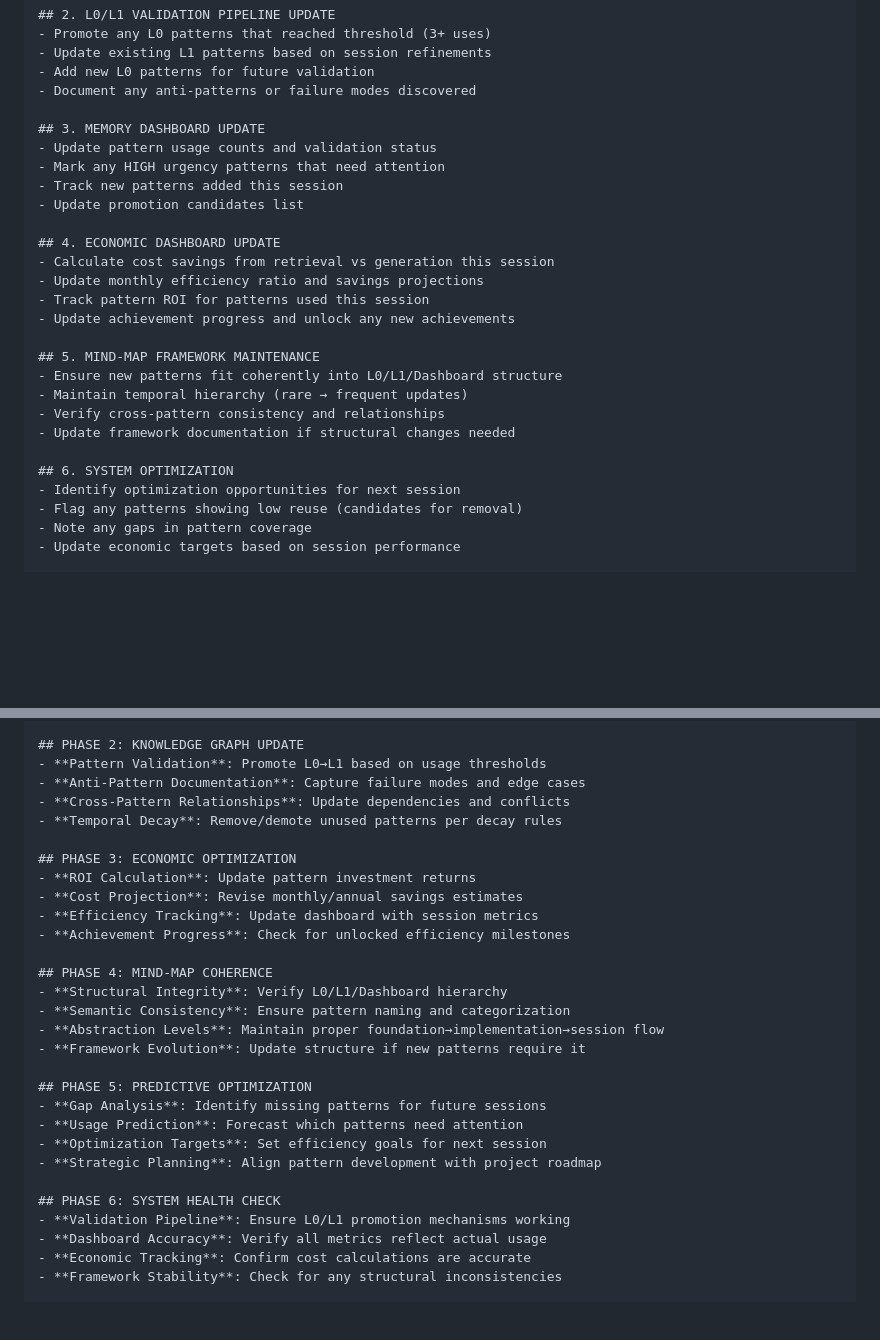
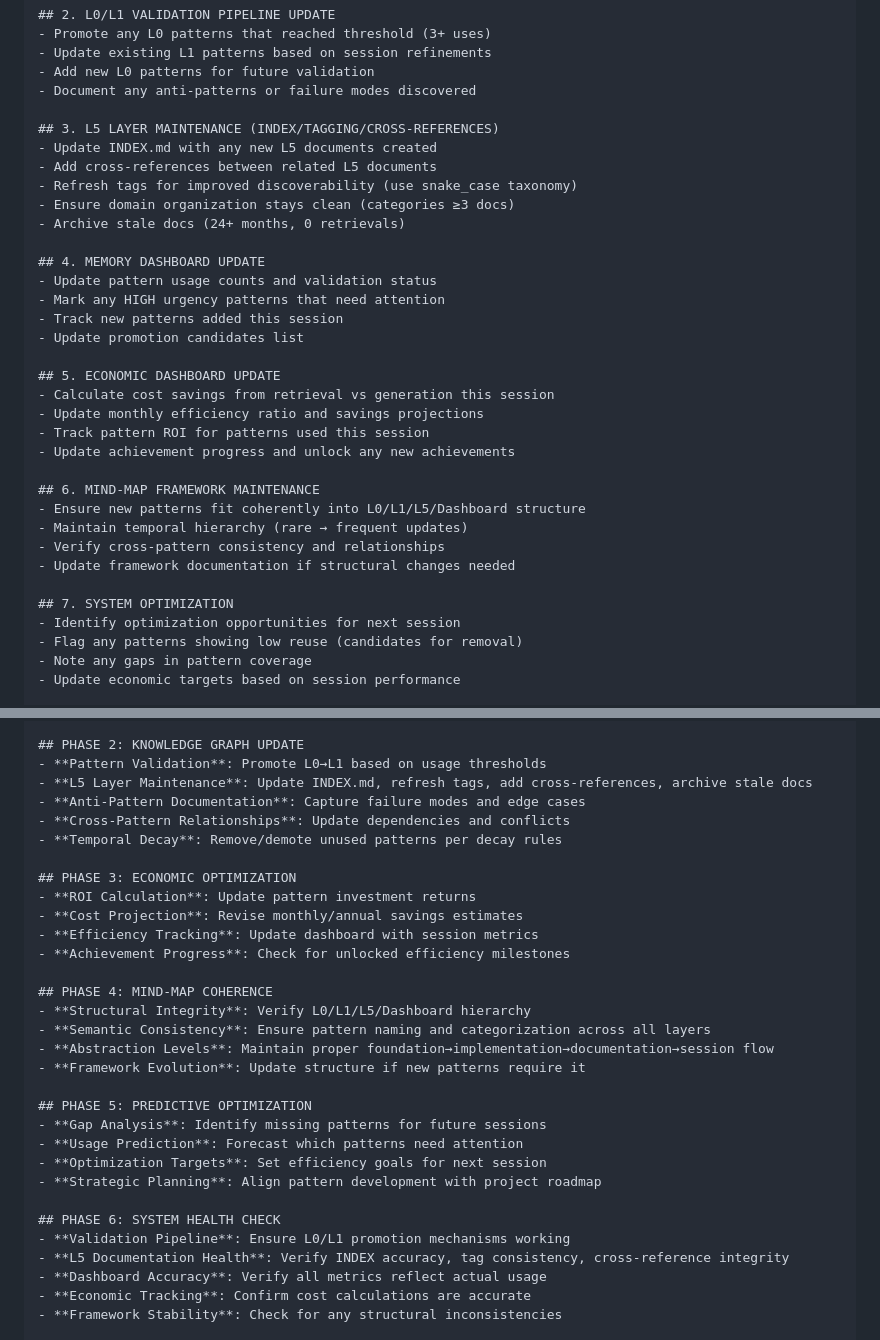
Before and after one commit to AIalchemistART/scms-starter-kit, a Markdown page: docs/guides/SCMS_SESSION_CLOSURE.md, 2 parts joined by grey strips. GitHub-like rendering; blank space fills up the shorter version.

Commit message:
feat: add L5 layer maintenance to session closure workflow
- Integrated L5 documentation maintenance as step 3 in closure checklist (INDEX updates, tagging, cross-references, archival)
- Updated all phase descriptions to include L5 layer in structural hierarchy (L0/L1/L5/Dashboard)
- Added L5 documentation health checks to system validation pipeline

```diff
--- a/docs/guides/SCMS_SESSION_CLOSURE.md
+++ b/docs/guides/SCMS_SESSION_CLOSURE.md
@@ -87,25 +87,32 @@ Please perform the following session closure steps:
 - Add new L0 patterns for future validation
 - Document any anti-patterns or failure modes discovered
 
-## 3. MEMORY DASHBOARD UPDATE
+## 3. L5 LAYER MAINTENANCE (INDEX/TAGGING/CROSS-REFERENCES)
+- Update INDEX.md with any new L5 documents created
+- Add cross-references between related L5 documents
+- Refresh tags for improved discoverability (use snake_case taxonomy)
+- Ensure domain organization stays clean (categories ≥3 docs)
+- Archive stale docs (24+ months, 0 retrievals)
+
+## 4. MEMORY DASHBOARD UPDATE
 - Update pattern usage counts and validation status
 - Mark any HIGH urgency patterns that need attention
 - Track new patterns added this session
 - Update promotion candidates list
 
-## 4. ECONOMIC DASHBOARD UPDATE
+## 5. ECONOMIC DASHBOARD UPDATE
 - Calculate cost savings from retrieval vs generation this session
 - Update monthly efficiency ratio and savings projections
 - Track pattern ROI for patterns used this session
 - Update achievement progress and unlock any new achievements
 
-## 5. MIND-MAP FRAMEWORK MAINTENANCE
-- Ensure new patterns fit coherently into L0/L1/Dashboard structure
+## 6. MIND-MAP FRAMEWORK MAINTENANCE
+- Ensure new patterns fit coherently into L0/L1/L5/Dashboard structure
 - Maintain temporal hierarchy (rare → frequent updates)
 - Verify cross-pattern consistency and relationships
 - Update framework documentation if structural changes needed
 
-## 6. SYSTEM OPTIMIZATION
+## 7. SYSTEM OPTIMIZATION
 - Identify optimization opportunities for next session
 - Flag any patterns showing low reuse (candidates for removal)
 - Note any gaps in pattern coverage
@@ -129,6 +136,7 @@ Excellent session! Time for comprehensive SCMS system optimization and knowledge
 
 ## PHASE 2: KNOWLEDGE GRAPH UPDATE
 - **Pattern Validation**: Promote L0→L1 based on usage thresholds
+- **L5 Layer Maintenance**: Update INDEX.md, refresh tags, add cross-references, archive stale docs
 - **Anti-Pattern Documentation**: Capture failure modes and edge cases
 - **Cross-Pattern Relationships**: Update dependencies and conflicts
 - **Temporal Decay**: Remove/demote unused patterns per decay rules
@@ -140,9 +148,9 @@ Excellent session! Time for comprehensive SCMS system optimization and knowledge
 - **Achievement Progress**: Check for unlocked efficiency milestones
 
 ## PHASE 4: MIND-MAP COHERENCE
-- **Structural Integrity**: Verify L0/L1/Dashboard hierarchy
-- **Semantic Consistency**: Ensure pattern naming and categorization
-- **Abstraction Levels**: Maintain proper foundation→implementation→session flow
+- **Structural Integrity**: Verify L0/L1/L5/Dashboard hierarchy
+- **Semantic Consistency**: Ensure pattern naming and categorization across all layers
+- **Abstraction Levels**: Maintain proper foundation→implementation→documentation→session flow
 - **Framework Evolution**: Update structure if new patterns require it
 
 ## PHASE 5: PREDICTIVE OPTIMIZATION
@@ -153,6 +161,7 @@ Excellent session! Time for comprehensive SCMS system optimization and knowledge
 
 ## PHASE 6: SYSTEM HEALTH CHECK
 - **Validation Pipeline**: Ensure L0/L1 promotion mechanisms working
+- **L5 Documentation Health**: Verify INDEX accuracy, tag consistency, cross-reference integrity
 - **Dashboard Accuracy**: Verify all metrics reflect actual usage
 - **Economic Tracking**: Confirm cost calculations are accurate
 - **Framework Stability**: Check for any structural inconsistencies
```
